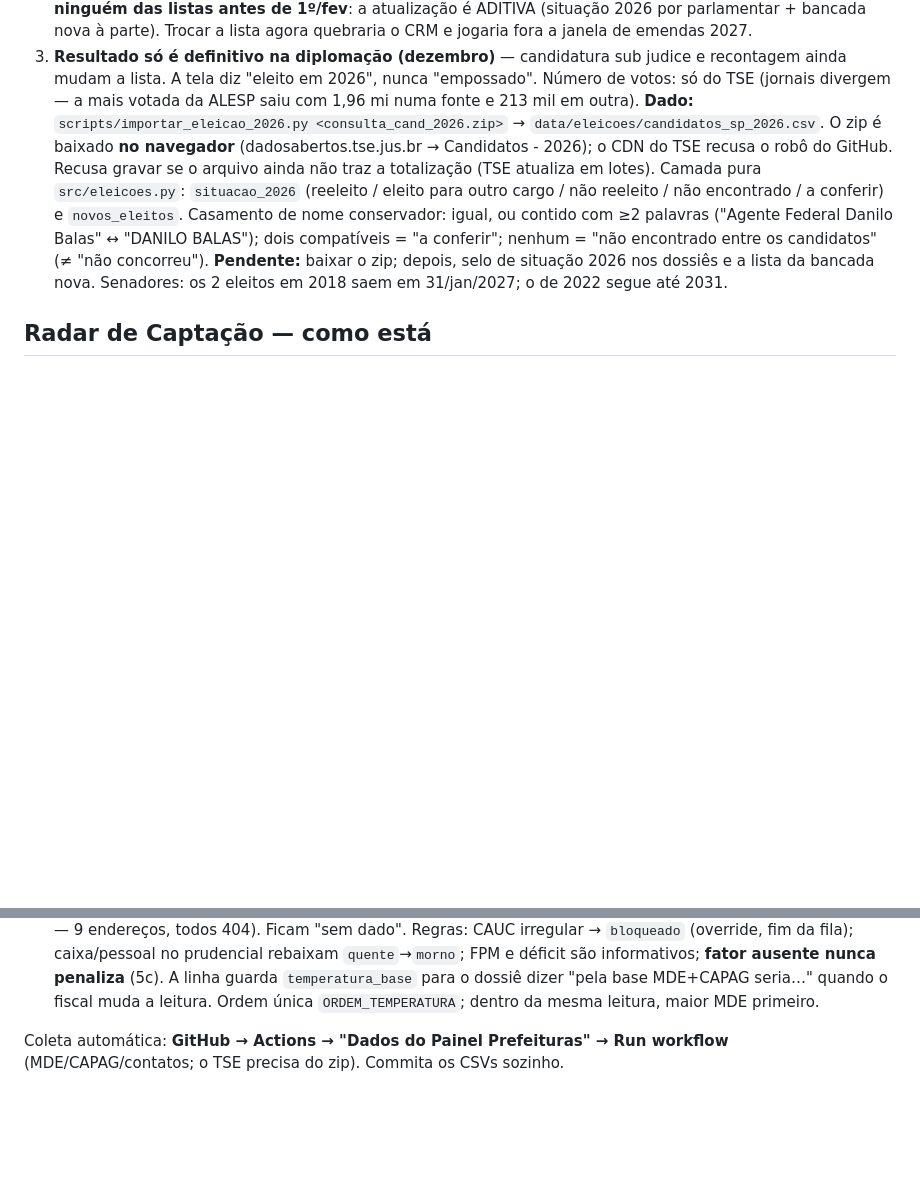
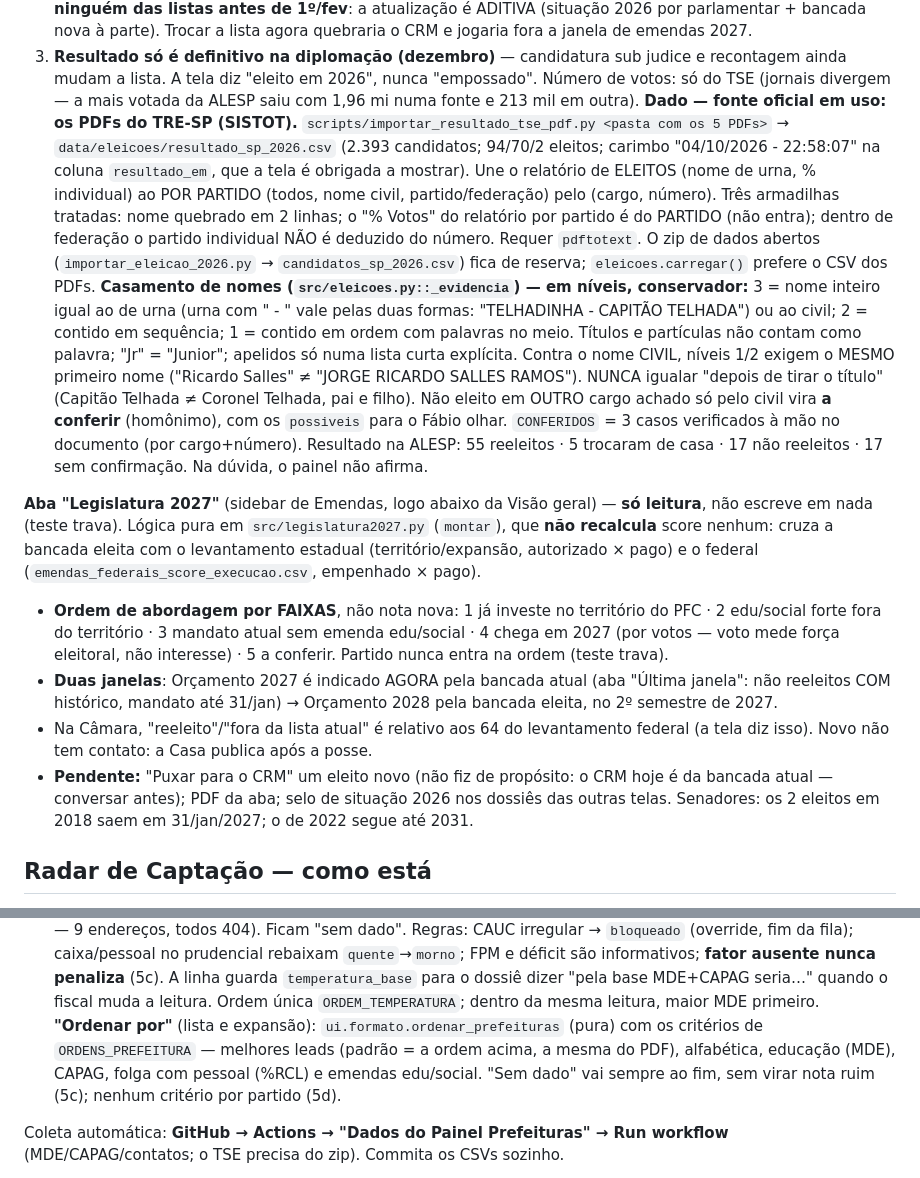
Before and after one commit to otaviomartinez/pfc-dashboard, a Markdown page: CLAUDE.md, 2 parts joined by grey strips. GitHub-like rendering; blank space fills up the shorter version.

Commit message:
docs: CLAUDE.md com o resultado oficial 2026, a aba Legislatura 2027 e a ordenação de Prefeituras
Co-Authored-By: Claude Opus 5.5 <noreply@anthropic.com>
Claude-Session: https://claude.ai/code/session_01THKCrfC3eWFqGsD5hrKhKE

```diff
--- a/CLAUDE.md
+++ b/CLAUDE.md
@@ -152,18 +152,48 @@ lista da ALESP e sai dela para o Senado).
    judice e recontagem ainda mudam a lista. A tela diz "eleito em 2026", nunca
    "empossado". Número de votos: só do TSE (jornais divergem — a mais votada da
    ALESP saiu com 1,96 mi numa fonte e 213 mil em outra).
-**Dado:** `scripts/importar_eleicao_2026.py <consulta_cand_2026.zip>` →
-`data/eleicoes/candidatos_sp_2026.csv`. O zip é baixado **no navegador**
-(dadosabertos.tse.jus.br → Candidatos - 2026); o CDN do TSE recusa o robô do
-GitHub. Recusa gravar se o arquivo ainda não traz a totalização (TSE atualiza em
-lotes). Camada pura `src/eleicoes.py`: `situacao_2026` (reeleito / eleito para
-outro cargo / não reeleito / não encontrado / a conferir) e `novos_eleitos`.
-Casamento de nome conservador: igual, ou contido com ≥2 palavras ("Agente
-Federal Danilo Balas" ↔ "DANILO BALAS"); dois compatíveis = "a conferir";
-nenhum = "não encontrado entre os candidatos" (≠ "não concorreu").
-**Pendente:** baixar o zip; depois, selo de situação 2026 nos dossiês e a lista
-da bancada nova. Senadores: os 2 eleitos em 2018 saem em 31/jan/2027; o de 2022
-segue até 2031.
+**Dado — fonte oficial em uso: os PDFs do TRE-SP (SISTOT).**
+`scripts/importar_resultado_tse_pdf.py <pasta com os 5 PDFs>` →
+`data/eleicoes/resultado_sp_2026.csv` (2.393 candidatos; 94/70/2 eleitos;
+carimbo "04/10/2026 - 22:58:07" na coluna `resultado_em`, que a tela é obrigada
+a mostrar). Une o relatório de ELEITOS (nome de urna, % individual) ao POR
+PARTIDO (todos, nome civil, partido/federação) pelo (cargo, número). Três
+armadilhas tratadas: nome quebrado em 2 linhas; o "% Votos" do relatório por
+partido é do PARTIDO (não entra); dentro de federação o partido individual
+NÃO é deduzido do número. Requer `pdftotext`. O zip de dados abertos
+(`importar_eleicao_2026.py` → `candidatos_sp_2026.csv`) fica de reserva;
+`eleicoes.carregar()` prefere o CSV dos PDFs.
+**Casamento de nomes (`src/eleicoes.py::_evidencia`) — em níveis, conservador:**
+3 = nome inteiro igual ao de urna (urna com " - " vale pelas duas formas:
+"TELHADINHA - CAPITÃO TELHADA") ou ao civil; 2 = contido em sequência; 1 =
+contido em ordem com palavras no meio. Títulos e partículas não contam como
+palavra; "Jr" = "Junior"; apelidos só numa lista curta explícita. Contra o nome
+CIVIL, níveis 1/2 exigem o MESMO primeiro nome ("Ricardo Salles" ≠ "JORGE
+RICARDO SALLES RAMOS"). NUNCA igualar "depois de tirar o título" (Capitão
+Telhada ≠ Coronel Telhada, pai e filho). Não eleito em OUTRO cargo achado só
+pelo civil vira **a conferir** (homônimo), com os `possiveis` para o Fábio
+olhar. `CONFERIDOS` = 3 casos verificados à mão no documento (por cargo+número).
+Resultado na ALESP: 55 reeleitos · 5 trocaram de casa · 17 não reeleitos · 17
+sem confirmação. Na dúvida, o painel não afirma.
+
+**Aba "Legislatura 2027"** (sidebar de Emendas, logo abaixo da Visão geral) —
+**só leitura**, não escreve em nada (teste trava). Lógica pura em
+`src/legislatura2027.py` (`montar`), que **não recalcula** score nenhum: cruza a
+bancada eleita com o levantamento estadual (território/expansão, autorizado ×
+pago) e o federal (`emendas_federais_score_execucao.csv`, empenhado × pago).
+- **Ordem de abordagem por FAIXAS**, não nota nova: 1 já investe no território
+  do PFC · 2 edu/social forte fora do território · 3 mandato atual sem emenda
+  edu/social · 4 chega em 2027 (por votos — voto mede força eleitoral, não
+  interesse) · 5 a conferir. Partido nunca entra na ordem (teste trava).
+- **Duas janelas**: Orçamento 2027 é indicado AGORA pela bancada atual (aba
+  "Última janela": não reeleitos COM histórico, mandato até 31/jan) → Orçamento
+  2028 pela bancada eleita, no 2º semestre de 2027.
+- Na Câmara, "reeleito"/"fora da lista atual" é relativo aos 64 do levantamento
+  federal (a tela diz isso). Novo não tem contato: a Casa publica após a posse.
+- **Pendente:** "Puxar para o CRM" um eleito novo (não fiz de propósito: o CRM
+  hoje é da bancada atual — conversar antes); PDF da aba; selo de situação 2026
+  nos dossiês das outras telas. Senadores: os 2 eleitos em 2018 saem em
+  31/jan/2027; o de 2022 segue até 2031.
 
 ## Radar de Captação — como está
 
@@ -364,6 +394,11 @@ prudencial rebaixam `quente`→`morno`; FPM e déficit são informativos; **fato
 ausente nunca penaliza** (5c). A linha guarda `temperatura_base` para o dossiê
 dizer "pela base MDE+CAPAG seria…" quando o fiscal muda a leitura.
 Ordem única `ORDEM_TEMPERATURA`; dentro da mesma leitura, maior MDE primeiro.
+**"Ordenar por"** (lista e expansão): `ui.formato.ordenar_prefeituras` (pura) com
+os critérios de `ORDENS_PREFEITURA` — melhores leads (padrão = a ordem acima, a
+mesma do PDF), alfabética, educação (MDE), CAPAG, folga com pessoal (%RCL) e
+emendas edu/social. "Sem dado" vai sempre ao fim, sem virar nota ruim (5c);
+nenhum critério por partido (5d).
 
 Coleta automática: **GitHub → Actions → "Dados do Painel Prefeituras" → Run
 workflow** (MDE/CAPAG/contatos; o TSE precisa do zip). Commita os CSVs sozinho.
```
